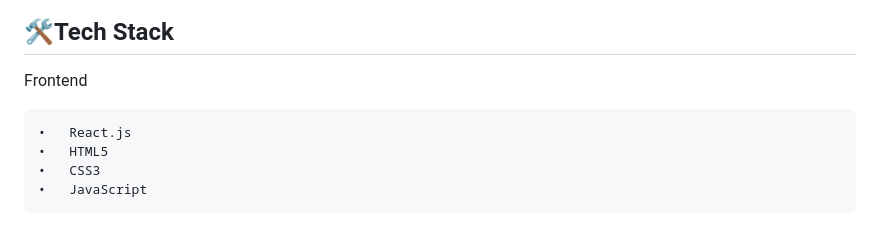
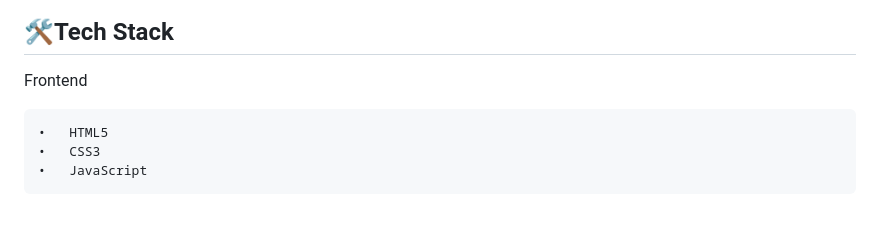
Before and after one commit to Akshayak5/RESUME-ANALYZER, a Markdown page: README.md, the part around the change. Drawn GitHub-style.

```diff
--- a/README.md
+++ b/README.md
@@ -43,7 +43,7 @@ Furthermore, the system provides an employer search module that enables recruite
 
 Frontend
 
-	•	React.js
+
 	•	HTML5
 	•	CSS3
 	•	JavaScript
```
